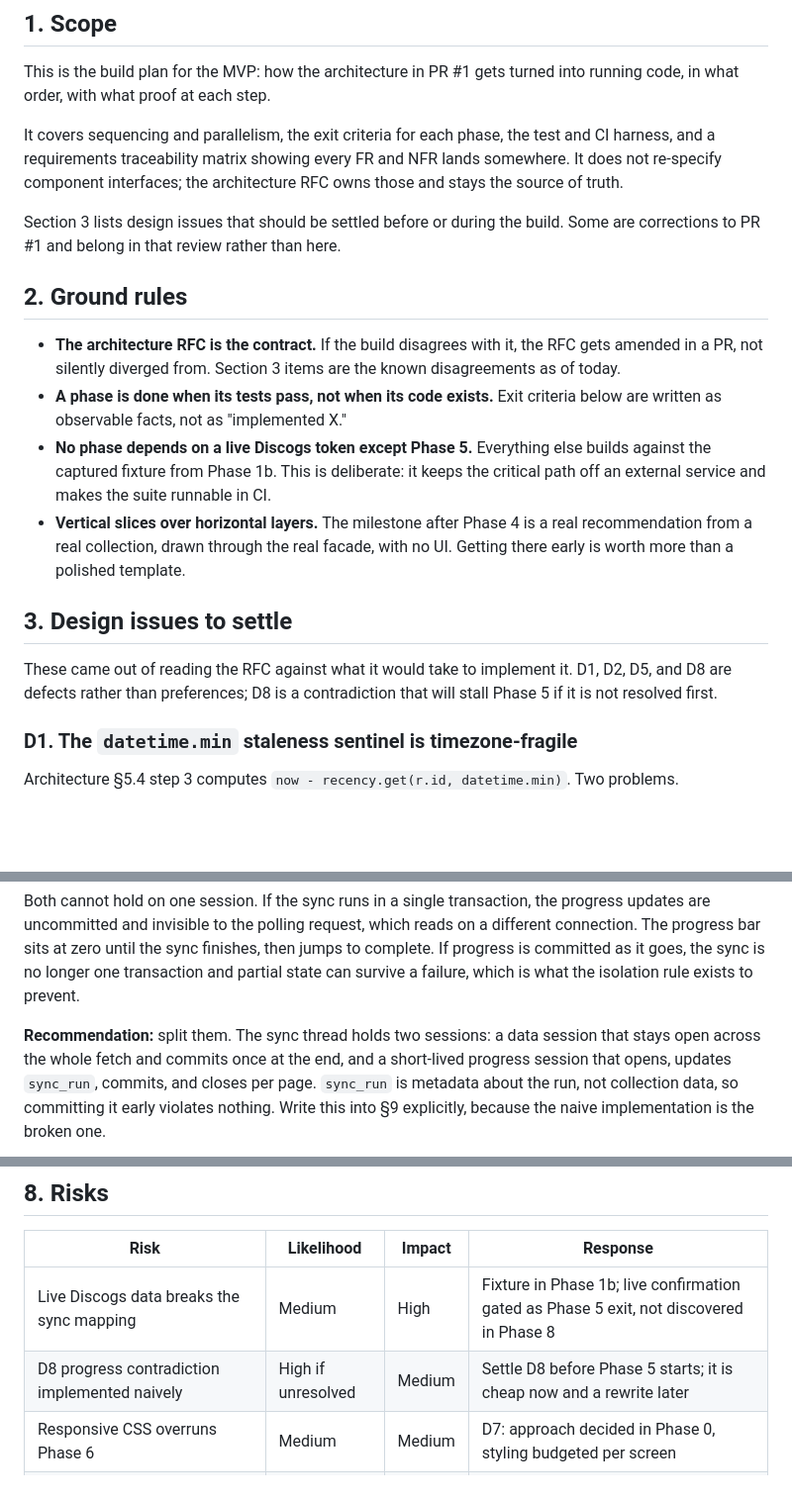
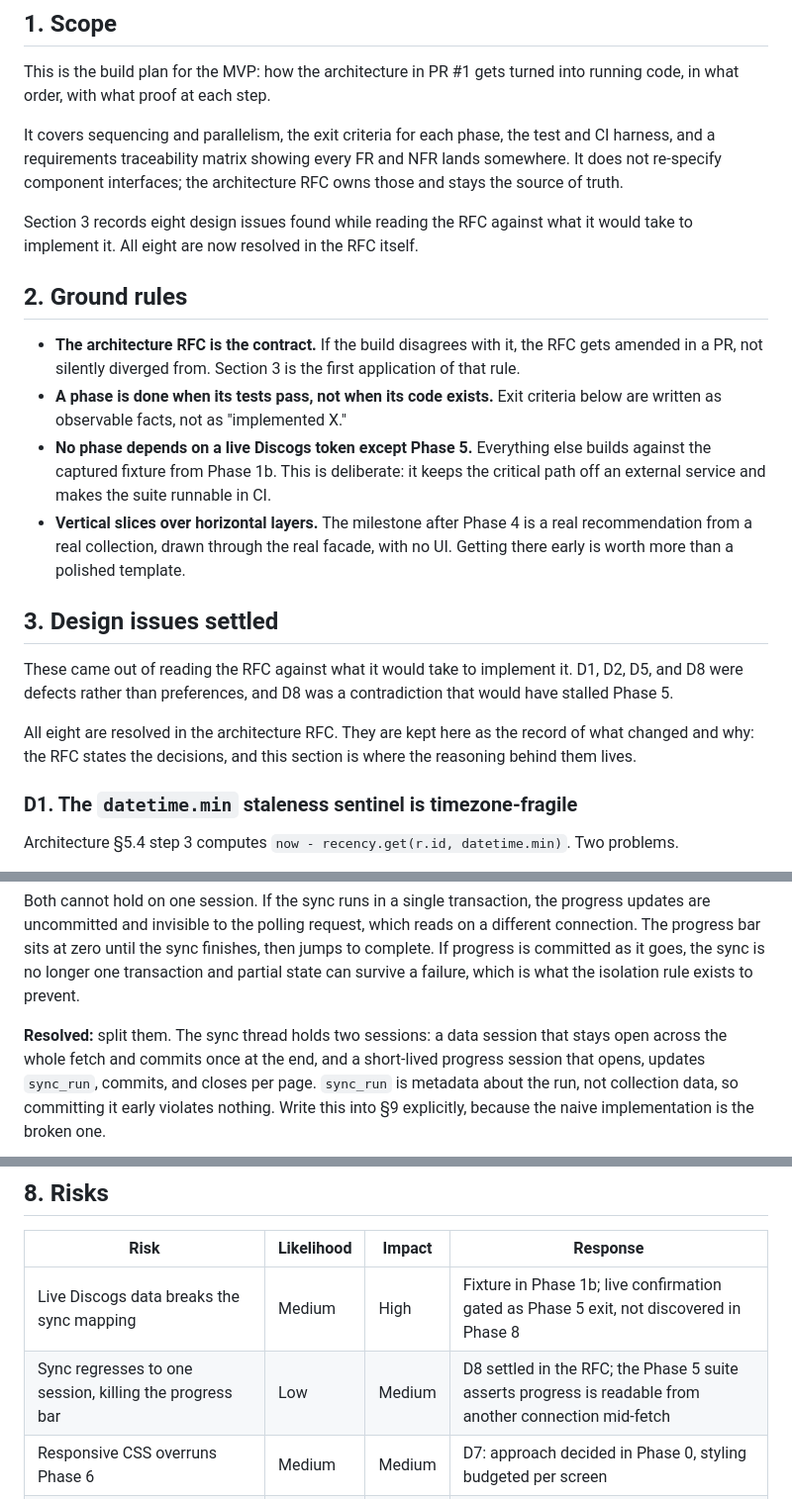
Before and after one commit to cdarwin/rotation33, a Markdown page: docs/plan/execution-plan.md, 3 parts joined by grey strips. Shown at 99% size. Drawn GitHub-style; blank space fills up the shorter version.

```diff
--- a/docs/plan/execution-plan.md
+++ b/docs/plan/execution-plan.md
@@ -19,14 +19,14 @@ and CI harness, and a requirements traceability matrix showing every FR and NFR
 lands somewhere. It does not re-specify component interfaces; the architecture
 RFC owns those and stays the source of truth.
 
-Section 3 lists design issues that should be settled before or during the build.
-Some are corrections to PR #1 and belong in that review rather than here.
+Section 3 records eight design issues found while reading the RFC against what it
+would take to implement it. All eight are now resolved in the RFC itself.
 
 ## 2. Ground rules
 
 - **The architecture RFC is the contract.** If the build disagrees with it, the
-  RFC gets amended in a PR, not silently diverged from. Section 3 items are the
-  known disagreements as of today.
+  RFC gets amended in a PR, not silently diverged from. Section 3 is the first
+  application of that rule.
 - **A phase is done when its tests pass, not when its code exists.** Exit
   criteria below are written as observable facts, not as "implemented X."
 - **No phase depends on a live Discogs token except Phase 5.** Everything else
@@ -36,11 +36,15 @@ Some are corrections to PR #1 and belong in that review rather than here.
   real recommendation from a real collection, drawn through the real facade, with
   no UI. Getting there early is worth more than a polished template.
 
-## 3. Design issues to settle
+## 3. Design issues settled
 
 These came out of reading the RFC against what it would take to implement it.
-D1, D2, D5, and D8 are defects rather than preferences; D8 is a contradiction
-that will stall Phase 5 if it is not resolved first.
+D1, D2, D5, and D8 were defects rather than preferences, and D8 was a
+contradiction that would have stalled Phase 5.
+
+All eight are resolved in the architecture RFC. They are kept here as the record
+of what changed and why: the RFC states the decisions, and this section is where
+the reasoning behind them lives.
 
 ### D1. The `datetime.min` staleness sentinel is timezone-fragile
 
@@ -156,7 +160,7 @@ finishes, then jumps to complete. If progress is committed as it goes, the sync
 is no longer one transaction and partial state can survive a failure, which is
 what the isolation rule exists to prevent.
 
-**Recommendation:** split them. The sync thread holds two sessions: a data
+**Resolved:** split them. The sync thread holds two sessions: a data
 session that stays open across the whole fetch and commits once at the end, and a
 short-lived progress session that opens, updates `sync_run`, commits, and closes
 per page. `sync_run` is metadata about the run, not collection data, so
@@ -473,7 +477,7 @@ the LAN interface only.
 | Risk | Likelihood | Impact | Response |
 |---|---|---|---|
 | Live Discogs data breaks the sync mapping | Medium | High | Fixture in Phase 1b; live confirmation gated as Phase 5 exit, not discovered in Phase 8 |
-| D8 progress contradiction implemented naively | High if unresolved | Medium | Settle D8 before Phase 5 starts; it is cheap now and a rewrite later |
+| Sync regresses to one session, killing the progress bar | Low | Medium | D8 settled in the RFC; the Phase 5 suite asserts progress is readable from another connection mid-fetch |
 | Responsive CSS overruns Phase 6 | Medium | Medium | D7: approach decided in Phase 0, styling budgeted per screen |
 | Discogs master reassignment splits recency history | Low | High | Accepted in PRD and RFC; D6 keeps the pressing id so a future reconciliation is possible |
 | SQLite write contention under sync | Low | Low | WAL plus `busy_timeout`, single writer, small write window; single worker enforced in compose |
```
Also changed, not shown: other parts of docs/plan/execution-plan.md (+11 -11 lines).
